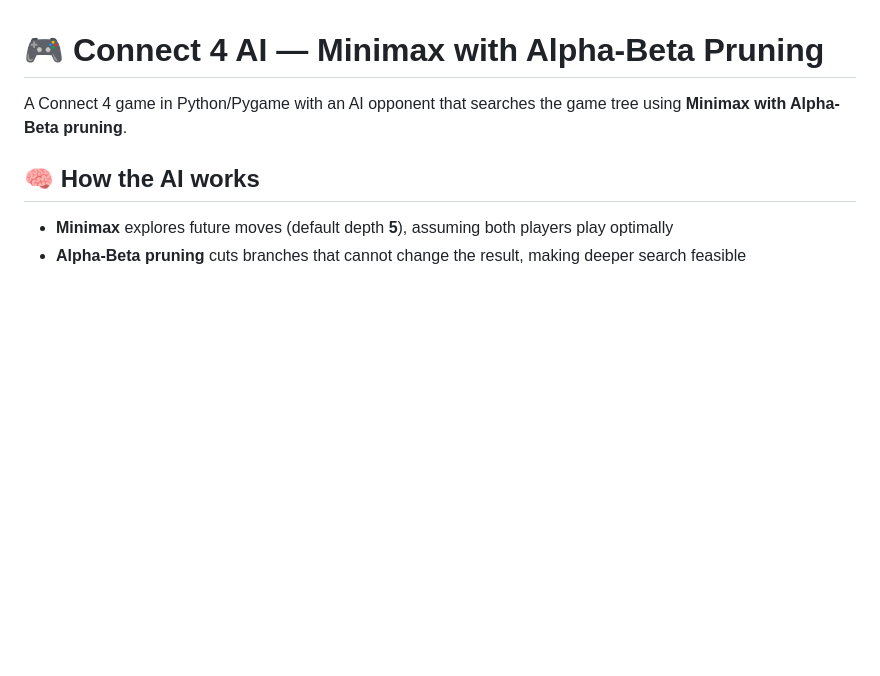
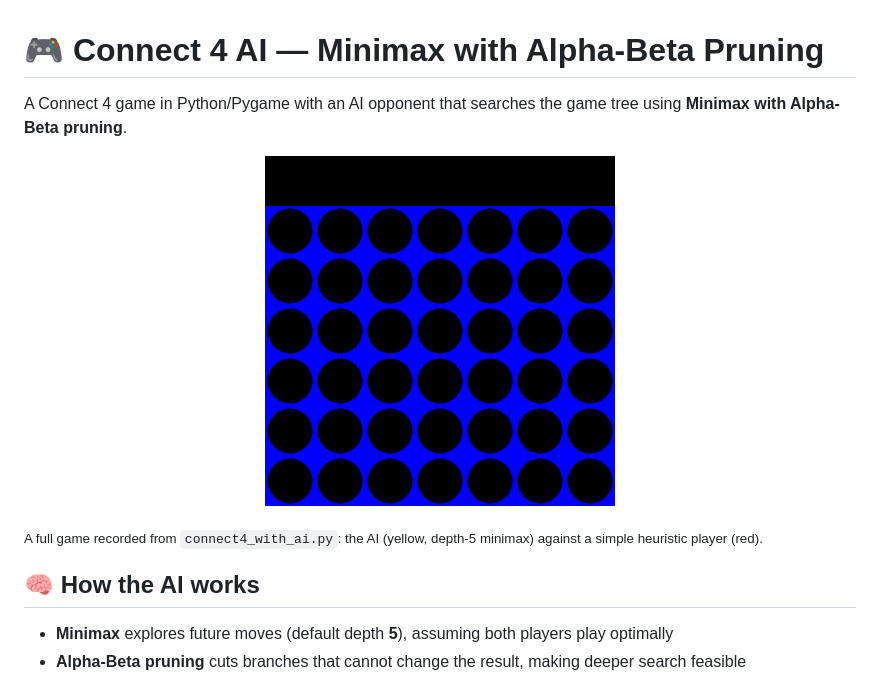
Before and after one commit to serhattay1907/Game_Ai_Project, a Markdown page: README.md, the part around the change. Drawn GitHub-style; pictures changed too: docs/connect4_demo.gif (added); blank space fills up the shorter version.

Commit message:
docs: add a recorded game GIF to the README

```diff
--- a/README.md
+++ b/README.md
@@ -1,6 +1,12 @@
 # 🎮 Connect 4 AI — Minimax with Alpha-Beta Pruning
 
 A Connect 4 game in Python/Pygame with an AI opponent that searches the game tree using **Minimax with Alpha-Beta pruning**.
+
+<p align="center">
+  <img src="docs/connect4_demo.gif" width="350" alt="Connect 4 game: the minimax AI (yellow) beats a heuristic player (red)">
+</p>
+
+<sub>A full game recorded from `connect4_with_ai.py`: the AI (yellow, depth-5 minimax) against a simple heuristic player (red).</sub>
 
 ## 🧠 How the AI works
 - **Minimax** explores future moves (default depth **5**), assuming both players play optimally
```
